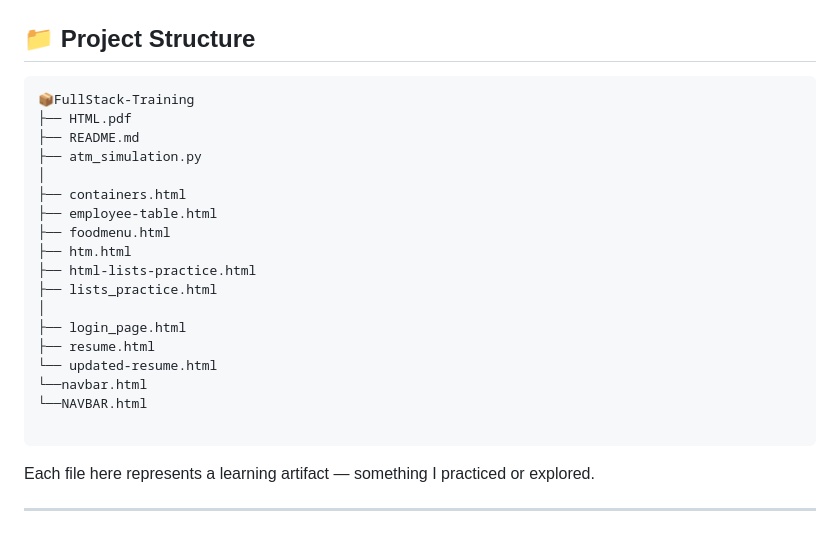
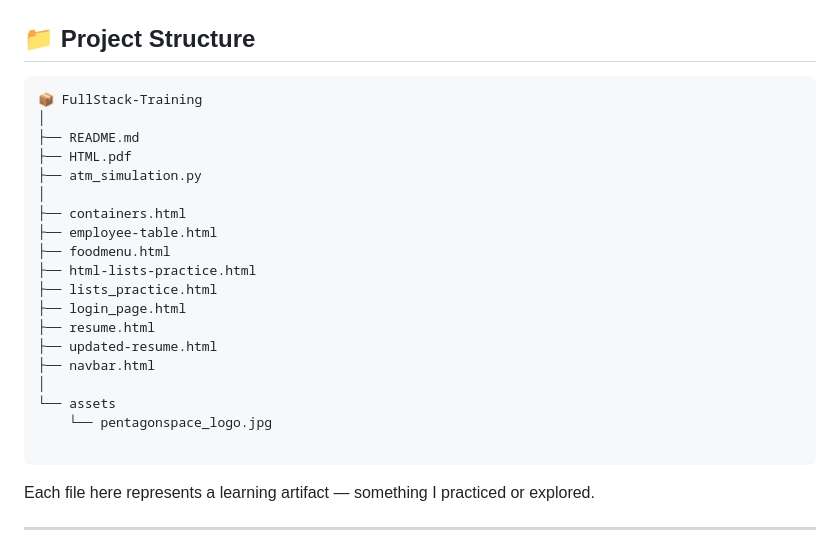
Before and after one commit to Deepika6689/FullStack-Training, a Markdown page: README.md, the part around the change. GitHub-like rendering.

````diff
--- a/README.md
+++ b/README.md
@@ -74,23 +74,24 @@ This repository includes:
 
 ## 📁 Project Structure
 ```
-📦FullStack-Training
+📦 FullStack-Training
+│
+├── README.md
 ├── HTML.pdf
-├── README.md
 ├── atm_simulation.py
 │
 ├── containers.html
 ├── employee-table.html
 ├── foodmenu.html
-├── htm.html
 ├── html-lists-practice.html
 ├── lists_practice.html
-│
 ├── login_page.html
 ├── resume.html
-└── updated-resume.html
-└──navbar.html
-└──NAVBAR.html
+├── updated-resume.html
+├── navbar.html
+│
+└── assets
+    └── pentagonspace_logo.jpg
 
 ```
 
````
